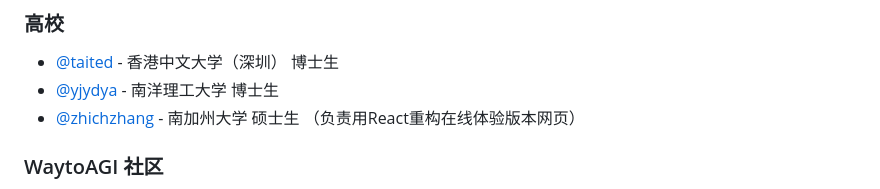
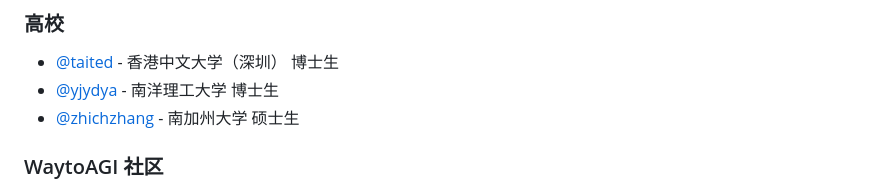
Before and after one commit to zhichzhang/fogsight, a Markdown page: readme.md, the part around the change printed below. Drawn GitHub-style.

```diff
--- a/readme.md
+++ b/readme.md
@@ -180,7 +180,7 @@
 
 * [@taited](https://taited.github.io/) - 香港中文大学（深圳） 博士生
 * [@yjydya](https://github.com/ydyjya) - 南洋理工大学 博士生
-* [@zhichzhang](https://github.com/zhichzhang) - 南加州大学 硕士生 （负责用React重构在线体验版本网页）
+* [@zhichzhang](https://github.com/zhichzhang) - 南加州大学 硕士生
 
 ### WaytoAGI 社区
 
```
Also changed, not shown: other parts of readme.md (+5 -5 lines).
